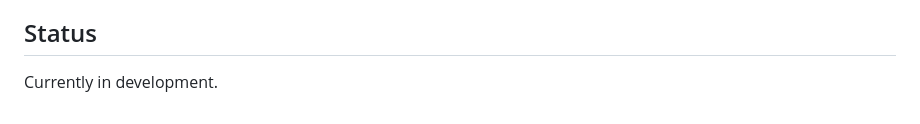
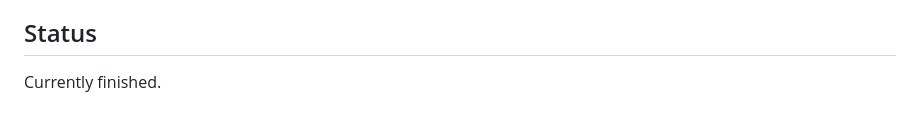
Before and after one commit to Bataklik/gymlus, a Markdown page: README.md, the part around the change. Rendered like a GitHub page.

Commit message:
docs: update project status from development to finished

```diff
--- a/README.md
+++ b/README.md
@@ -83,4 +83,4 @@ This project is focused on:
 
 ## Status
 
-Currently in development.
+Currently finished.
```
